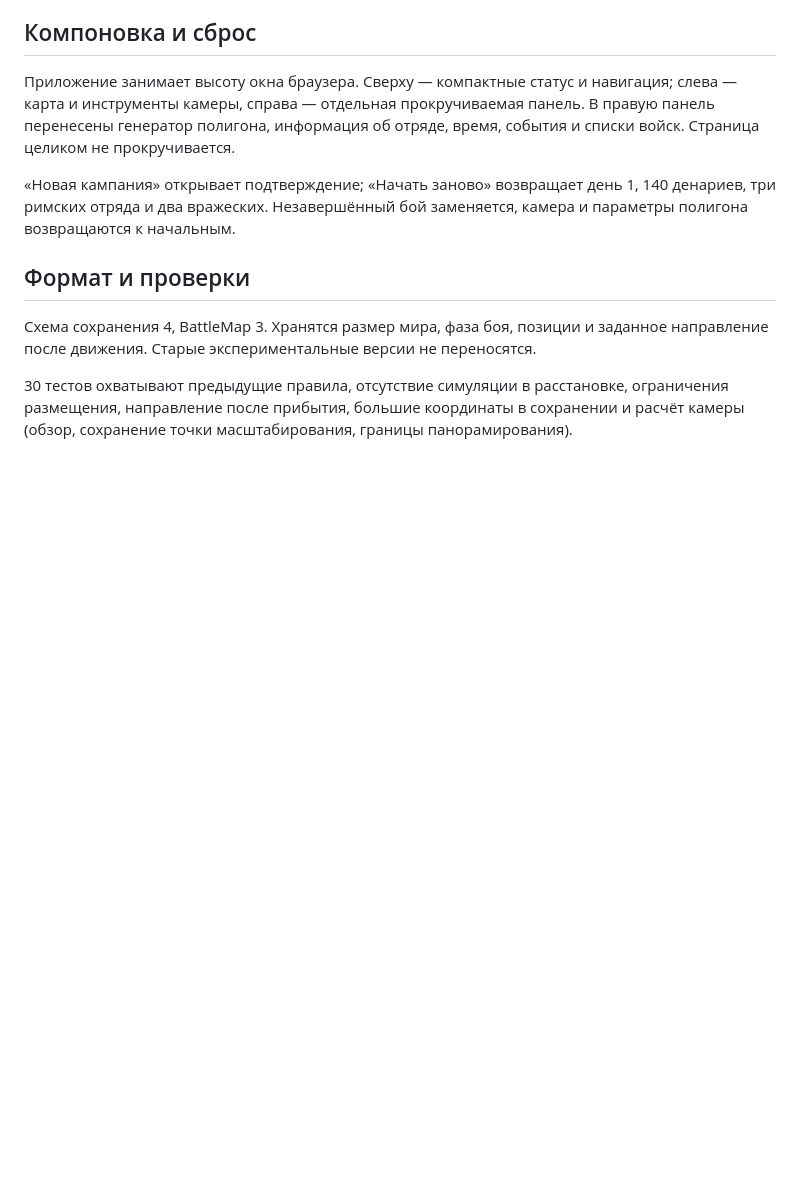
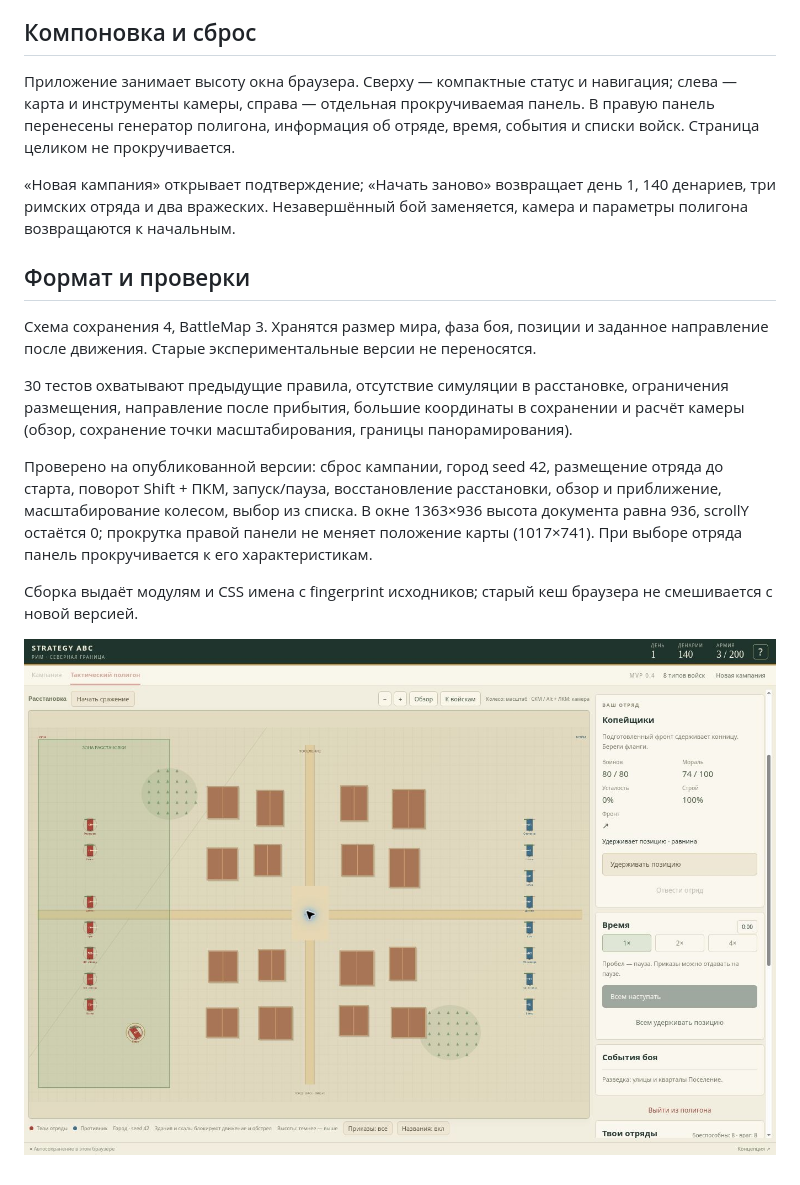
Before and after one commit to goodjobwebdev-blip/strategy-abc, a Markdown page: docs/viewport.md, the part around the change. Rendered like a GitHub page; pictures changed too: docs/screenshots/deployment-v04.jpg (added); blank space fills up the shorter version.

Commit message:
Record live viewport and deployment verification

```diff
--- a/docs/viewport.md
+++ b/docs/viewport.md
@@ -33,3 +33,9 @@
 Схема сохранения 4, BattleMap 3. Хранятся размер мира, фаза боя, позиции и заданное направление после движения. Старые экспериментальные версии не переносятся.
 
 30 тестов охватывают предыдущие правила, отсутствие симуляции в расстановке, ограничения размещения, направление после прибытия, большие координаты в сохранении и расчёт камеры (обзор, сохранение точки масштабирования, границы панорамирования).
+
+Проверено на опубликованной версии: сброс кампании, город seed 42, размещение отряда до старта, поворот Shift + ПКМ, запуск/пауза, восстановление расстановки, обзор и приближение, масштабирование колесом, выбор из списка. В окне 1363×936 высота документа равна 936, scrollY остаётся 0; прокрутка правой панели не меняет положение карты (1017×741). При выборе отряда панель прокручивается к его характеристикам.
+
+Сборка выдаёт модулям и CSS имена с fingerprint исходников; старый кеш браузера не смешивается с новой версией.
+
+![Большое городское поле, расстановка и направление фронта](screenshots/deployment-v04.jpg)
```
